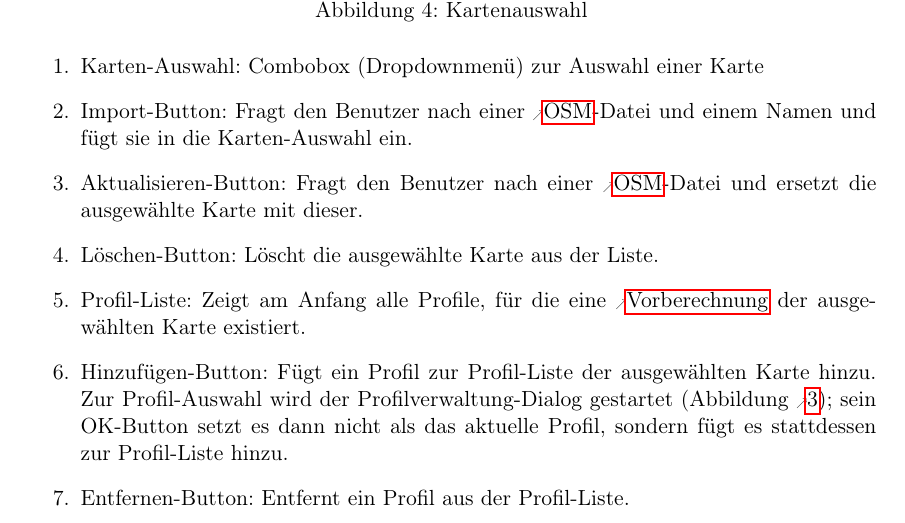
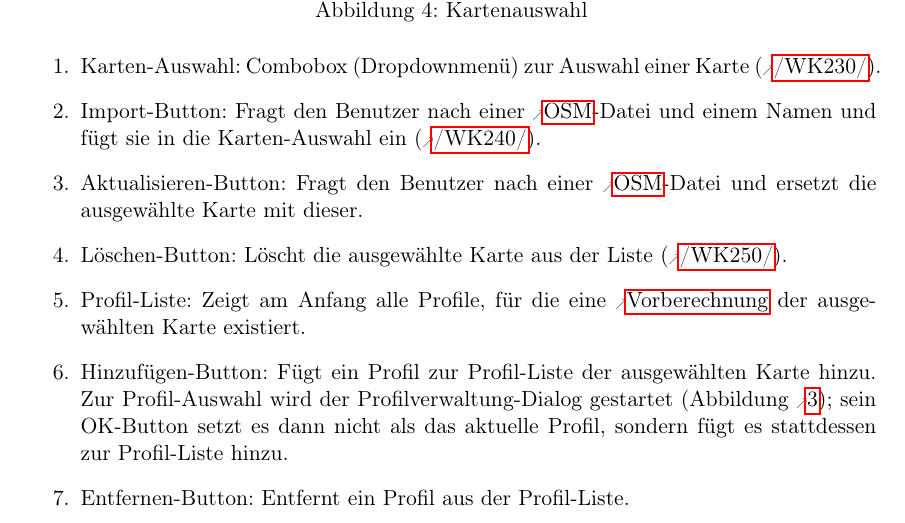
Before and after one commit to routeKIT/routeKIT, a LaTeX document (pflichtenheft/dokument.tex): part of page 13 of 21, cut so that both start at the same text. Compiled offline with pdfLaTeX.

Commit message:
Pflichtenheft: Referenzen in Kartenauswahl-Labels

```diff
--- a/pflichtenheft/dokument.tex
+++ b/pflichtenheft/dokument.tex
@@ -604,10 +604,10 @@ In diesem Dialog kann der Benutzer Profile hinzufügen, entfernen und bearbeiten
 \label{fig:mockupkartenauswahl}
 \end{figure}
 \begin{enumerate}
-\item Karten-Auswahl: Combobox (Dropdownmenü) zur Auswahl einer Karte
-\item Import-Button: Fragt den Benutzer nach einer \gls{osm}-Datei und einem Namen und fügt sie in die Karten-Auswahl ein.
+\item Karten-Auswahl: Combobox (Dropdownmenü) zur Auswahl einer Karte (\ref{WK:karteAuswaehlen}).
+\item Import-Button: Fragt den Benutzer nach einer \gls{osm}-Datei und einem Namen und fügt sie in die Karten-Auswahl ein (\ref{WK:karteImportiere}).
 \item Aktualisieren-Button: Fragt den Benutzer nach einer \gls{osm}-Datei und ersetzt die ausgewählte Karte mit dieser.
-\item Löschen-Button: Löscht die ausgewählte Karte aus der Liste.
+\item Löschen-Button: Löscht die ausgewählte Karte aus der Liste (\ref{WK:karteLöschen}).
 \item Profil-Liste: Zeigt am Anfang alle Profile, für die eine \gls{vorberechnung} der ausgewählten Karte existiert.
 \item Hinzufügen-Button: Fügt ein Profil zur Profil-Liste der ausgewählten Karte hinzu. Zur Profil-Auswahl wird der Profilverwaltung-Dialog gestartet (Abbildung \ref{fig:mockupprofilverwaltung}); sein OK-Button setzt es dann nicht als das aktuelle Profil, sondern fügt es stattdessen zur Profil-Liste hinzu.
 \item Entfernen-Button: Entfernt ein Profil aus der Profil-Liste.
```
Also changed, not shown: pflichtenheft/dokument.tex (1 more changed lines).
